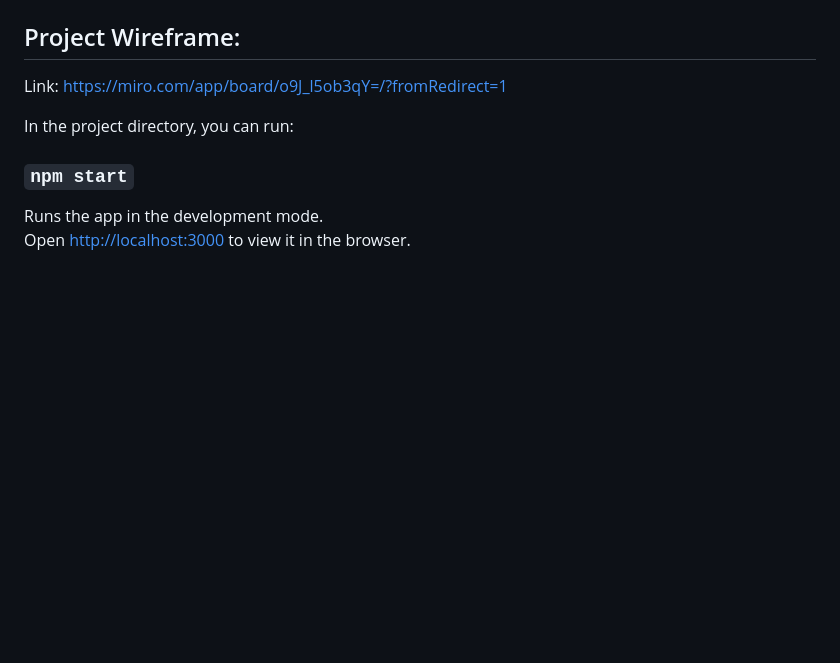
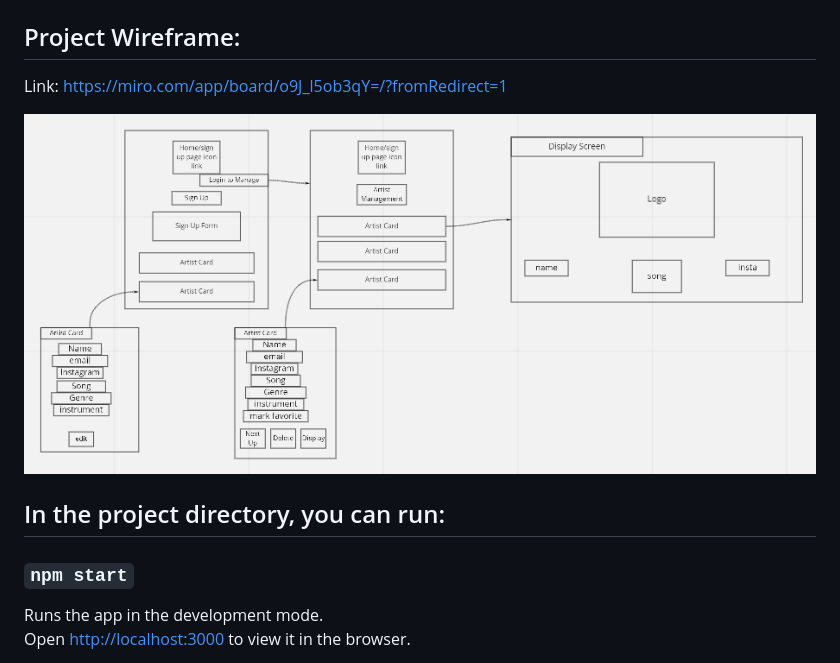
Before and after one commit to AlexLam12/PitchMeeting, a Markdown page: README.md, the part around the change printed below. Rendered like a GitHub page; pictures changed too: public/images/pitchWireFrame.PNG (added); blank space fills up the shorter version.

```diff
--- a/README.md
+++ b/README.md
@@ -61,7 +75,10 @@ Link: https://dbdiagram.io/d/60f629e34ed9be1c05d3a275
 ## Project Wireframe:
+
 Link: https://miro.com/app/board/o9J_l5ob3qY=/?fromRedirect=1
 
-In the project directory, you can run:
+![Wireframe](./public/images/pitchWireFrame.PNG "Wireframe for PitchProject")
+
+## In the project directory, you can run:
 
 ### `npm start`
 
```
Also changed, not shown: other parts of README.md (+20 -6 lines), public/images/PitchERD.PNG (added), 1 other file.
